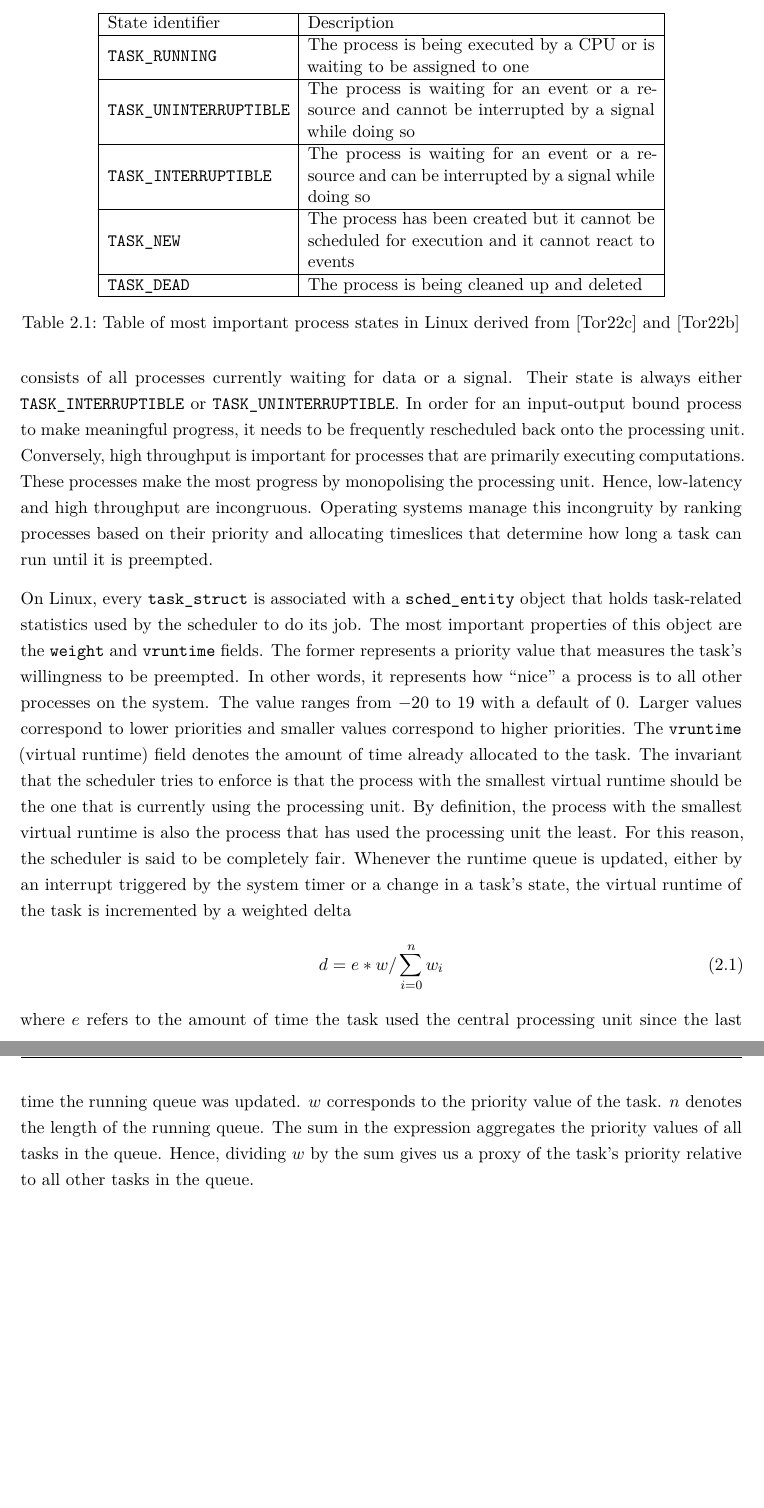
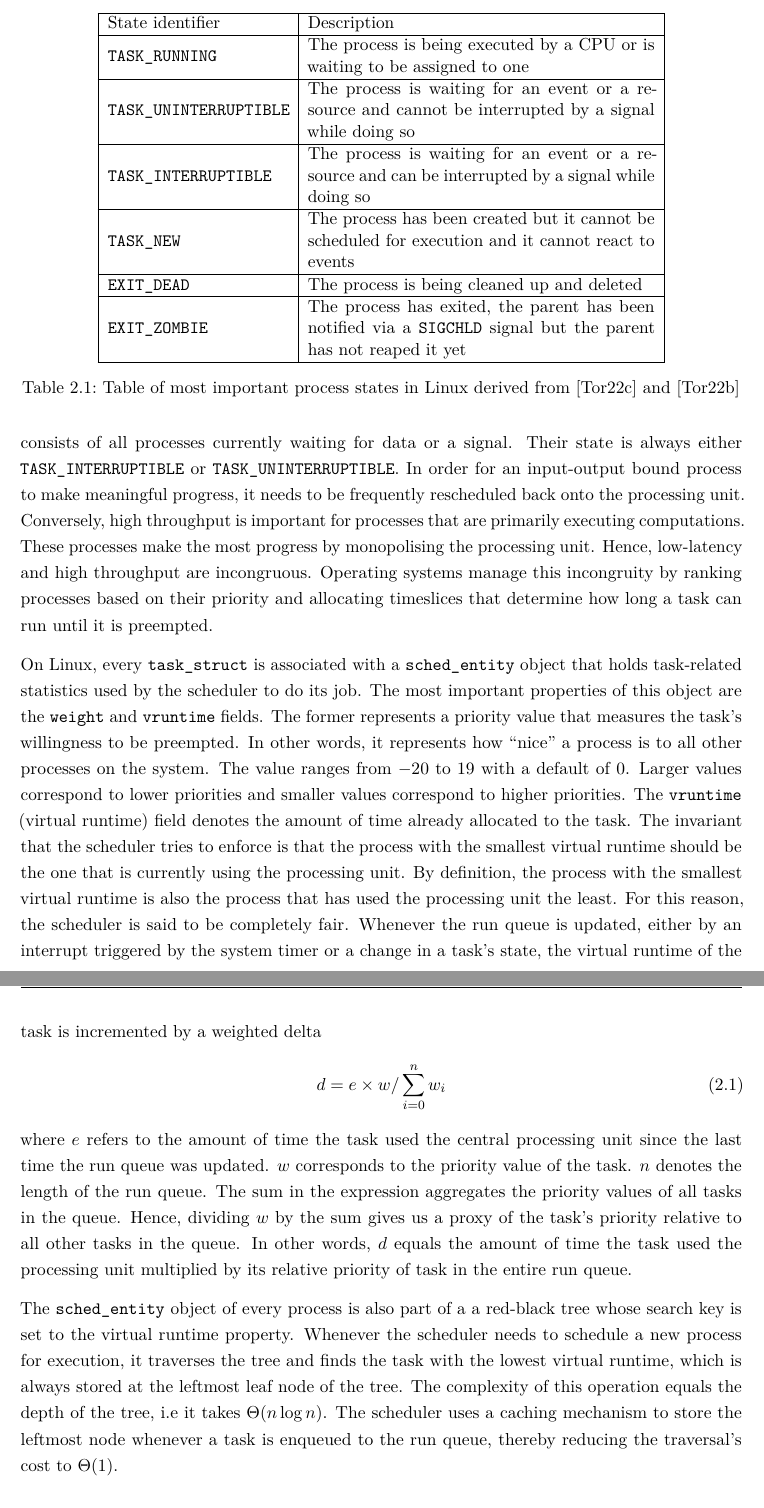
Before and after one commit to ubiquitousbyte/lxc-research, a LaTeX thesis (docs/thesis/main.tex, which reads docs/thesis/chapters/fundamentals.tex): two parts of pages 13 and 14 of 20, joined at a grey line, cut so that both start at the same text, the shorter picture padded with empty space. Compiled offline with pdfLaTeX.

Commit message:
add more states

```diff
--- a/docs/thesis/chapters/fundamentals.tex
+++ b/docs/thesis/chapters/fundamentals.tex
@@ -346,7 +346,9 @@ This operation is known as preemption.
         \hline
         \verb|TASK_NEW| & The process has been created but it cannot be scheduled for execution and it cannot react to events \\
         \hline
-        \verb|TASK_DEAD| & The process is being cleaned up and deleted \\
+        \verb|EXIT_DEAD| & The process is being cleaned up and deleted \\
+        \hline
+        \verb|EXIT_ZOMBIE| & The process has exited, the parent has been notified via a \verb|SIGCHLD| signal but the parent has not reaped it yet \\
         \hline
     \end{tabular}
     \caption{Table of most important process states in Linux derived from \cite{include/linux/sched.h} and \cite{kernel/sched/core.c}}
@@ -373,17 +375,26 @@ allocated to the task. The invariant that the scheduler tries to enforce is that
 smallest virtual runtime should be the one that is currently using the processing unit. By definition,
 the process with the smallest virtual runtime is also the process that has used the processing unit
 the least. For this reason, the scheduler is said to be completely fair.
-Whenever the runtime queue is updated, either by an interrupt triggered by the system timer or a
+Whenever the run queue is updated, either by an interrupt triggered by the system timer or a
 change in a task's state, the virtual runtime of the task is incremented by a weighted delta
 \begin{equation}
-    d = e * w / \sum_{i = 0}^{n} w_{i}
+    d = e \times w / \sum_{i = 0}^{n} w_{i}
 \end{equation}
 where $e$ refers to the amount of time the task used the central processing unit
-since the last time the running queue was updated.
-$w$ corresponds to the priority value of the task. $n$ denotes the length of the running queue.
+since the last time the run queue was updated.
+$w$ corresponds to the priority value of the task. $n$ denotes the length of the run queue.
 The sum in the expression aggregates the priority values of all tasks in the queue.
 Hence, dividing $w$ by the sum gives us a proxy of the task's priority relative to all
-other tasks in the queue.
+other tasks in the queue. In other words, $d$ equals the amount of time the task used
+the processing unit multiplied by its relative priority of task in the entire run queue.
+
+The \verb|sched_entity| object of every process is also part of a
+a red-black tree whose search key is set to the virtual runtime property. Whenever the scheduler
+needs to schedule a new process for execution, it traverses the tree and finds the task with the
+lowest virtual runtime, which is always stored at the leftmost leaf node of the tree.
+The complexity of this operation equals the depth of the tree, i.e it takes $\Theta{(n\log{n})}$.
+The scheduler uses a caching mechanism to store the leftmost node whenever a task is enqueued to the run queue,
+thereby reducing the traversal's cost to $\Theta{(1)}$.
 
 %The Linux kernel has a priority value that measures a
 %process's willingness to be preempted. In other words, it represents how \enquote{nice} a process
```
Also changed, not shown: docs/thesis/chapters/fundamentals.tex (6 more changed lines).
